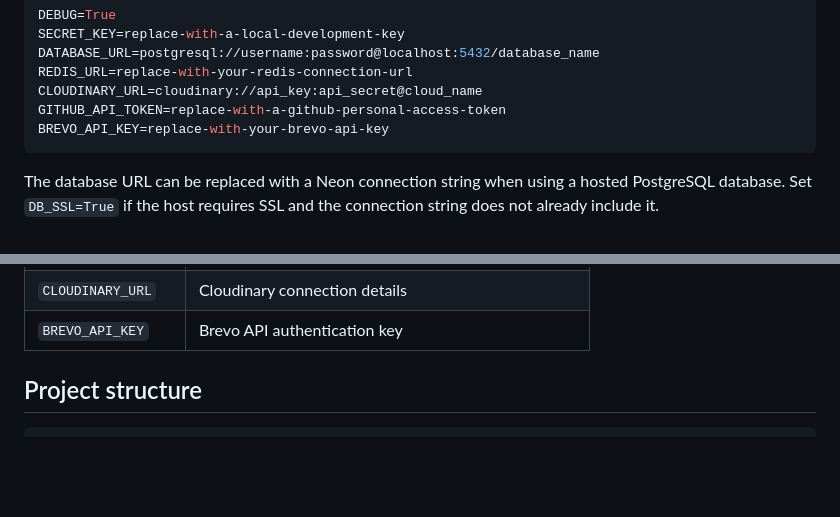
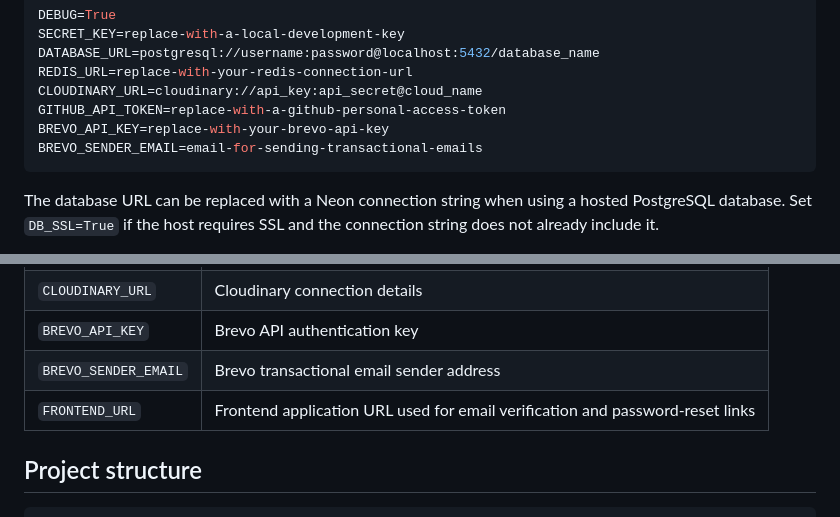
Before and after one commit to ColmN-Dev/Clonvix, a Markdown page: README.md, 2 parts joined by grey strips. Rendered like a GitHub page; blank space fills up the shorter version.

````diff
--- a/README.md
+++ b/README.md
@@ -171,6 +176,7 @@ REDIS_URL=replace-with-your-redis-connection-url
 CLOUDINARY_URL=cloudinary://api_key:api_secret@cloud_name
 GITHUB_API_TOKEN=replace-with-a-github-personal-access-token
 BREVO_API_KEY=replace-with-your-brevo-api-key
+BREVO_SENDER_EMAIL=email-for-sending-transactional-emails
 ```
 
 The database URL can be replaced with a Neon connection string when using a hosted PostgreSQL database. Set `DB_SSL=True` if the host requires SSL and the connection string does not already include it.
@@ -240,6 +246,8 @@ Environment variables set on Render:
 | `REDIS_URL` | Upstash Redis connection string |
 | `CLOUDINARY_URL` | Cloudinary connection details |
 | `BREVO_API_KEY` | Brevo API authentication key |
+| `BREVO_SENDER_EMAIL` | Brevo transactional email sender address |
+| `FRONTEND_URL` | Frontend application URL used for email verification and password-reset links |
 
 ## Project structure
 
````
Also changed, not shown: other parts of README.md (+18 -15 lines), docs/images/github-profile-v3.png (added), docs/images/homepage-v7-dark.png (added), docs/images/homepage-v7-light.png (added), docs/images/repository-detail-v1.png (renamed from docs/images/repository-detail.png), docs/images/repository-detail-v2.png (added), docs/images/search-results-v6.png (added).
